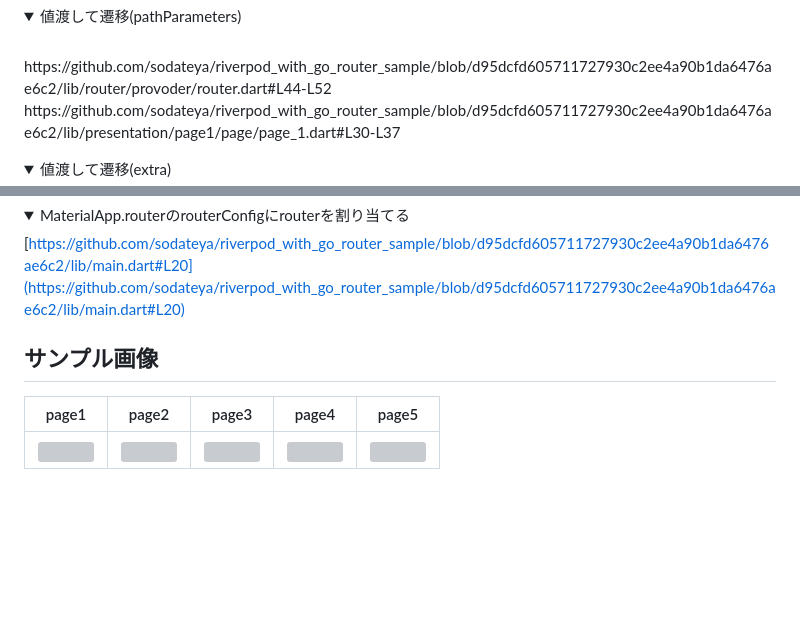
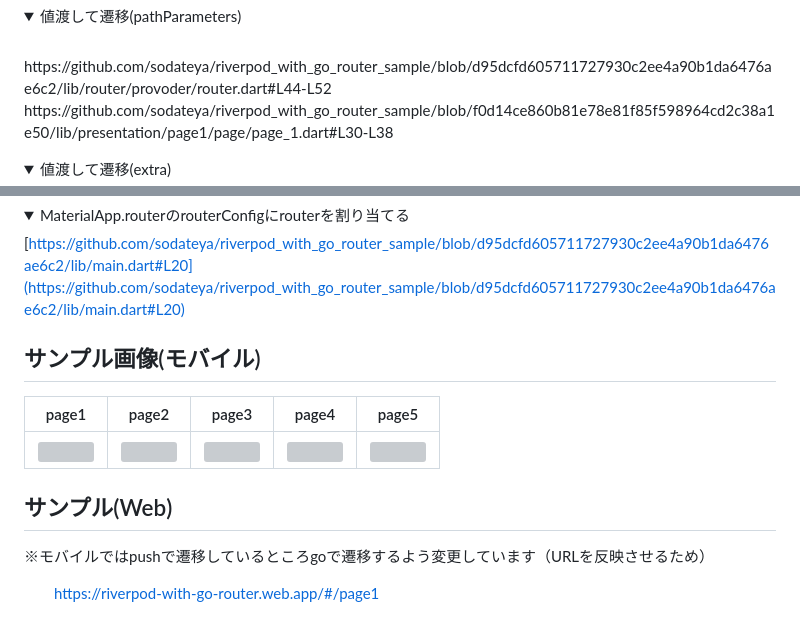
Before and after one commit to sodateya/riverpod_with_go_router_sample, a Markdown page: README.md, 2 parts joined by grey strips. Rendered like a GitHub page; folded sections open; blank space fills up the shorter version; grey boxes are pictures that could not be loaded.

```diff
--- a/README.md
+++ b/README.md
@@ -60,7 +60,7 @@ dev_dependencies:
   <details>
   　　　　<summary>値渡して遷移(pathParameters)</summary>
    　　　　 https://github.com/sodateya/riverpod_with_go_router_sample/blob/d95dcfd605711727930c2ee4a90b1da6476ae6c2/lib/router/provoder/router.dart#L44-L52
-      https://github.com/sodateya/riverpod_with_go_router_sample/blob/d95dcfd605711727930c2ee4a90b1da6476ae6c2/lib/presentation/page1/page/page_1.dart#L30-L37
+      https://github.com/sodateya/riverpod_with_go_router_sample/blob/f0d14ce860b81e78e81f85f598964cd2c38a1e50/lib/presentation/page1/page/page_1.dart#L30-L38
   </details>
   <details>
   　　　　<summary>値渡して遷移(extra)</summary>
@@ -102,7 +102,12 @@ dev_dependencies:
 </details>
 
 
-## サンプル画像
+## サンプル画像(モバイル)
 |page1|page2|page3|page4|page5|
 |--|--|--|--|--|
 |<img src="https://github.com/sodateya/riverpod_with_go_router_sample/assets/79615420/31ad2052-5050-4e3a-b232-d9cade71240c" width="300">|<img src="https://github.com/sodateya/riverpod_with_go_router_sample/assets/79615420/053da177-1f7d-442c-b023-6301a4c16d82" width="300">|<img src="https://github.com/sodateya/riverpod_with_go_router_sample/assets/79615420/82244e3d-5f7f-4497-bdff-5cd0615d2fd8" width="300">|<img src="https://github.com/sodateya/riverpod_with_go_router_sample/assets/79615420/97fab054-cb8a-4f86-8f06-f4fc1263b132" width="300">|<img src="https://github.com/sodateya/riverpod_with_go_router_sample/assets/79615420/c5928190-9330-4a39-a1f8-9222c1637197" width="300">|
+
+## サンプル(Web)
+※モバイルではpushで遷移しているところgoで遷移するよう変更しています（URLを反映させるため）
+
+　　https://riverpod-with-go-router.web.app/#/page1
```
